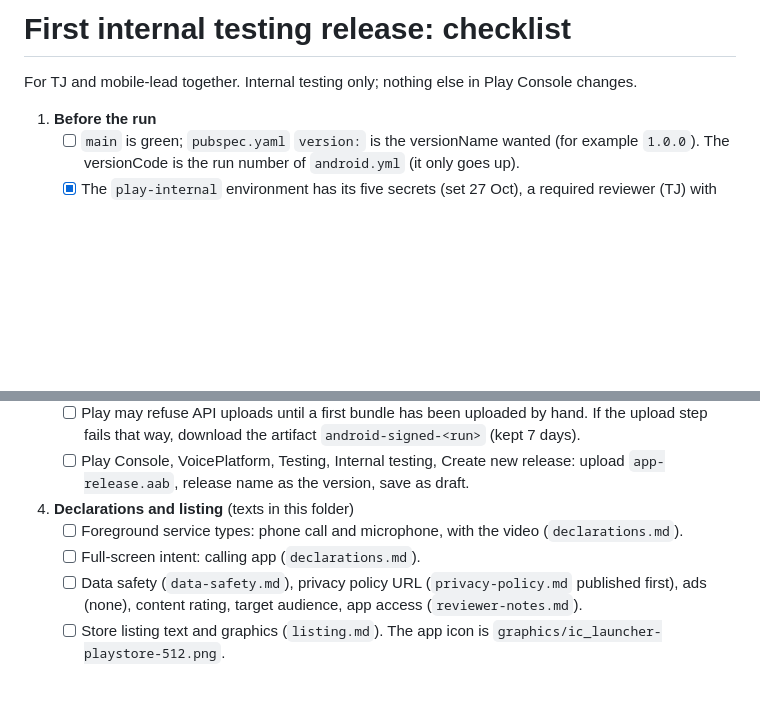
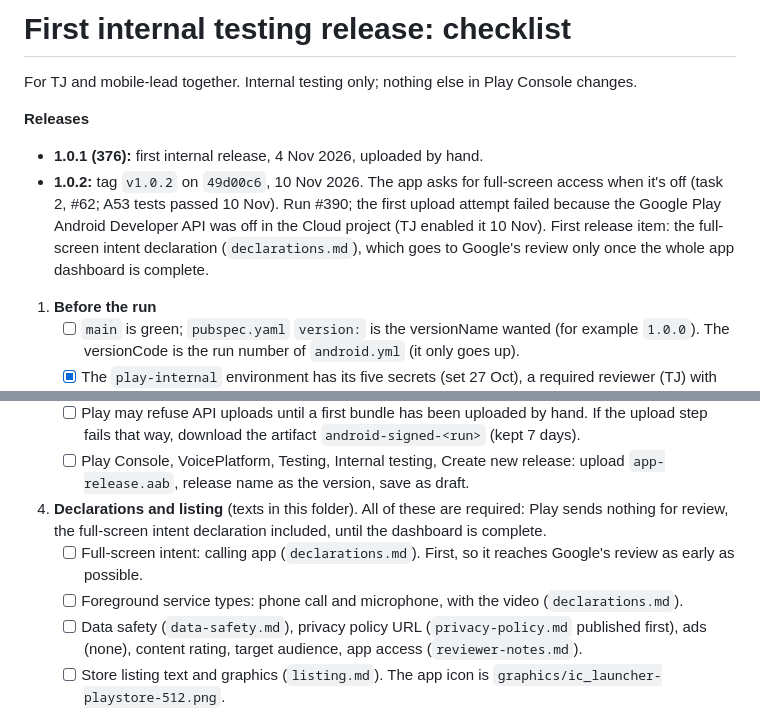
Before and after one commit to tangosierra007/voiceplatform-app, a Markdown page: docs/store/release-checklist.md, 2 parts joined by grey strips. GitHub-like rendering; blank space fills up the shorter version.

Commit message:
Store docs: the full-screen declaration covers task 2; v1.0.2 in the release checklist
The declaration quote now says the app tells the user and opens the
setting when full-screen alerts are off. The checklist records 1.0.1 and
1.0.2 and puts the declaration first: Play sends nothing for review until
the app dashboard is complete (TJ, 10 Nov).

Co-Authored-By: Claude Opus 5.5 <noreply@anthropic.com>

```diff
--- a/docs/store/release-checklist.md
+++ b/docs/store/release-checklist.md
@@ -1,6 +1,11 @@
 # First internal testing release: checklist
 
 For TJ and mobile-lead together. Internal testing only; nothing else in Play Console changes.
+
+**Releases**
+
+- **1.0.1 (376):** first internal release, 4 Nov 2026, uploaded by hand.
+- **1.0.2:** tag `v1.0.2` on `49d00c6`, 10 Nov 2026. The app asks for full-screen access when it's off (task 2, #62; A53 tests passed 10 Nov). Run #390; the first upload attempt failed because the Google Play Android Developer API was off in the Cloud project (TJ enabled it 10 Nov). First release item: the full-screen intent declaration (`declarations.md`), which goes to Google's review only once the whole app dashboard is complete.
 
 1. **Before the run**
    - [ ] `main` is green; `pubspec.yaml` `version:` is the versionName wanted (for example `1.0.0`). The versionCode is the run number of `android.yml` (it only goes up).
@@ -14,9 +19,9 @@ For TJ and mobile-lead together. Internal testing only; nothing else in Play Con
 3. **First upload (by hand, if Play refuses the API)**
    - [ ] Play may refuse API uploads until a first bundle has been uploaded by hand. If the upload step fails that way, download the artifact `android-signed-<run>` (kept 7 days).
    - [ ] Play Console, VoicePlatform, Testing, Internal testing, Create new release: upload `app-release.aab`, release name as the version, save as draft.
-4. **Declarations and listing** (texts in this folder)
+4. **Declarations and listing** (texts in this folder). All of these are required: Play sends nothing for review, the full-screen intent declaration included, until the dashboard is complete.
+   - [ ] Full-screen intent: calling app (`declarations.md`). First, so it reaches Google's review as early as possible.
    - [ ] Foreground service types: phone call and microphone, with the video (`declarations.md`).
-   - [ ] Full-screen intent: calling app (`declarations.md`).
    - [ ] Data safety (`data-safety.md`), privacy policy URL (`privacy-policy.md` published first), ads (none), content rating, target audience, app access (`reviewer-notes.md`).
    - [ ] Store listing text and graphics (`listing.md`). The app icon is `graphics/ic_launcher-playstore-512.png`.
 5. **Release to testers**
```
Also changed, not shown: docs/store/declarations.md (+3 -1 lines).
